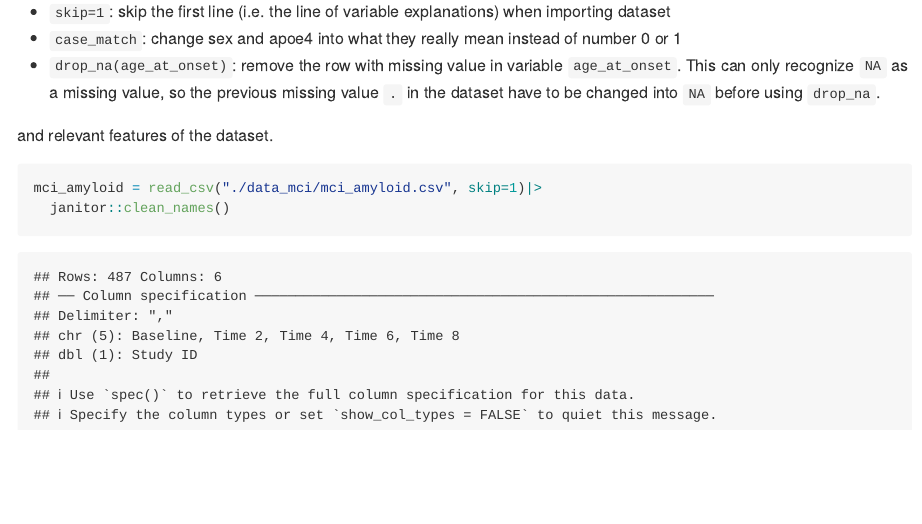
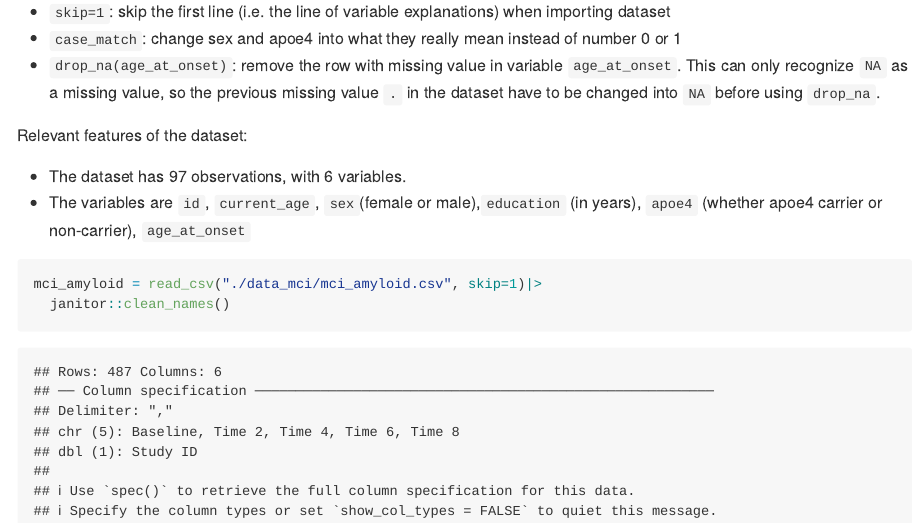
Before and after one commit to wuyiying2018/p8105_hw2_yw3996, an R Markdown document (p8105_hw2_yw3996.Rmd): the page in a window 1100 px wide, from 9180 px down. The pictures show the output file p8105_hw2_yw3996.md that the author committed with the source, drawn offline in the style of GitHub.

Commit message:
Relevant features of the dataset

````diff
--- a/p8105_hw2_yw3996.Rmd
+++ b/p8105_hw2_yw3996.Rmd
@@ -206,8 +206,10 @@ Important steps in the import process:
 * `case_match`: change sex and apoe4 into what they really mean instead of number 0 or 1
 * `drop_na(age_at_onset)`: remove the row with missing value in variable `age_at_onset`. This can only recognize `NA` as a missing value, so the previous missing value `.` in the dataset have to be changed into `NA` before using `drop_na`.
 
+Relevant features of the dataset:
 
-and relevant features of the dataset.
+* The dataset has `r nrow(mci_baseline)` observations, with `r ncol(mci_baseline)` variables.
+* The variables are `id`, `current_age`, `sex`(female or male),`education` (in years), `apoe4` (whether apoe4 carrier or non-carrier), `age_at_onset`
 
 ```{r}
 mci_amyloid = read_csv("./data_mci/mci_amyloid.csv", skip=1)|>
````
Also changed, not shown: p8105_hw2_yw3996.md.
